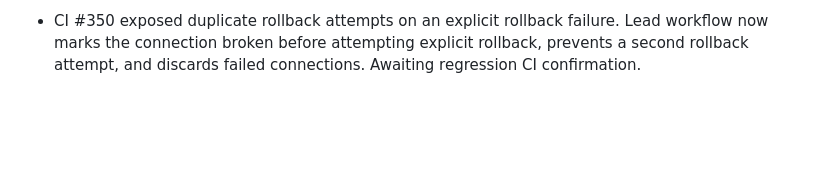
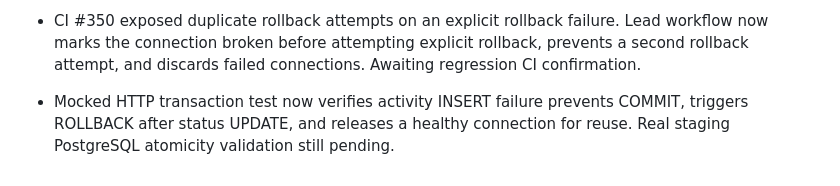
Before and after one commit to Mishnex/mishnex-technologies, a Markdown page: backend/MODULE_PROGRESS.md, the part around the change. Rendered like a GitHub page; blank space fills up the shorter version.

Commit message:
docs(leads): track activity insert rollback regression

```diff
--- a/backend/MODULE_PROGRESS.md
+++ b/backend/MODULE_PROGRESS.md
@@ -85,3 +85,5 @@ Percentages discussed previously are planning estimates, **not** evidence of com
 - Lead workflow HTTP regression now covers invalid payloads before DB acquisition, Owner-only ordered history, and discarding connections after failed rollback. Mocked tests do not replace isolated staging PostgreSQL tests.
 
 - CI #350 exposed duplicate rollback attempts on an explicit rollback failure. Lead workflow now marks the connection broken before attempting explicit rollback, prevents a second rollback attempt, and discards failed connections. Awaiting regression CI confirmation.
+
+- Mocked HTTP transaction test now verifies activity INSERT failure prevents COMMIT, triggers ROLLBACK after status UPDATE, and releases a healthy connection for reuse. Real staging PostgreSQL atomicity validation still pending.
```
